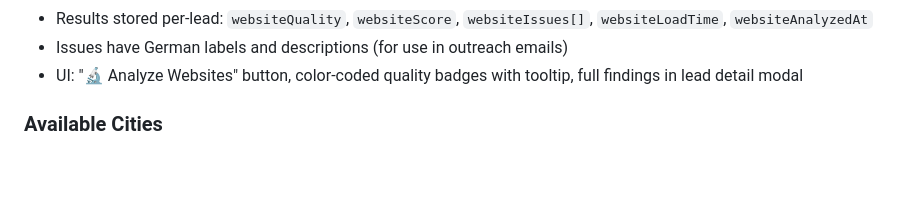
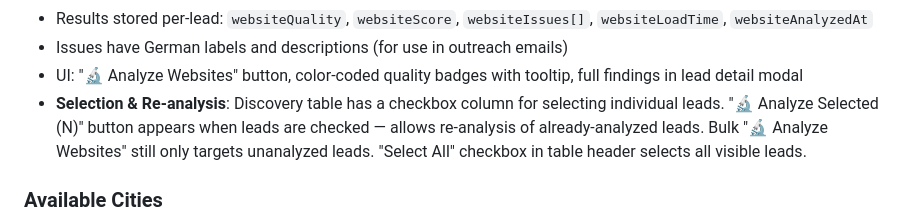
Before and after one commit to needlzzz/lead-generation-tool, a Markdown page: .github/copilot-instructions.md, the part around the change. Drawn GitHub-style; blank space fills up the shorter version.

Commit message:
docs: update steering files with selection/re-analysis feature

```diff
--- a/.github/copilot-instructions.md
+++ b/.github/copilot-instructions.md
@@ -106,6 +106,7 @@ tests/
 - Results stored per-lead: `websiteQuality`, `websiteScore`, `websiteIssues[]`, `websiteLoadTime`, `websiteAnalyzedAt`
 - Issues have German labels and descriptions (for use in outreach emails)
 - UI: "🔬 Analyze Websites" button, color-coded quality badges with tooltip, full findings in lead detail modal
+- **Selection & Re-analysis**: Discovery table has a checkbox column for selecting individual leads. "🔬 Analyze Selected (N)" button appears when leads are checked — allows re-analysis of already-analyzed leads. Bulk "🔬 Analyze Websites" still only targets unanalyzed leads. "Select All" checkbox in table header selects all visible leads.
 
 ### Available Cities
 Zürich, Bern, Basel, Luzern, St. Gallen, Lausanne, Genf, Winterthur, Biel/Bienne, Thun, Aarau, Schaffhausen, Chur, Zug, Solothurn, Baden, Olten, Rapperswil, Frauenfeld, Lugano
```
Also changed, not shown: .kiro/steering/project-context.md (+1 -0 lines), CLAUDE.md (+1 -0 lines).
